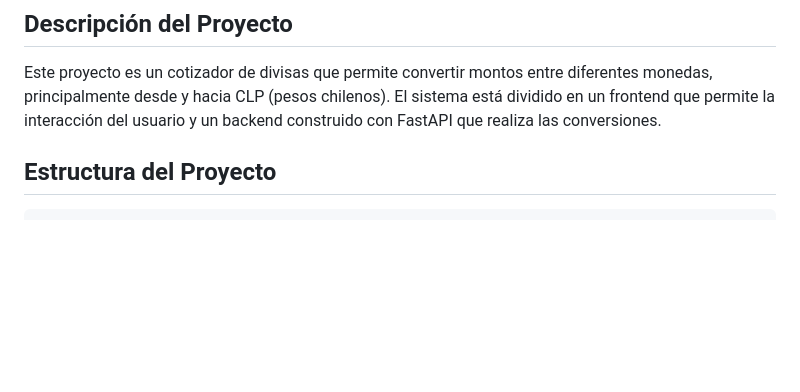
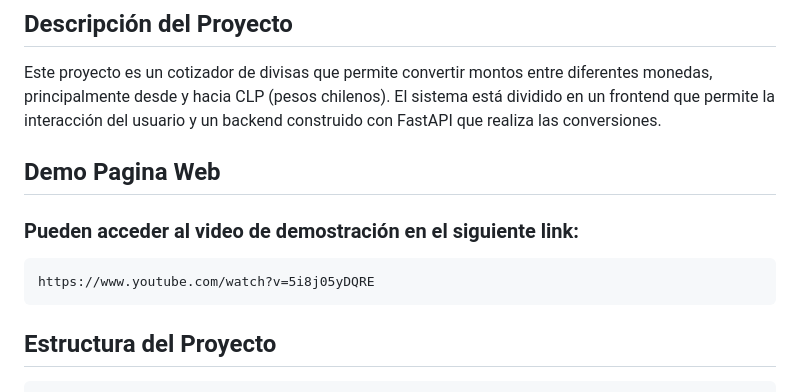
Before and after one commit to LucaSpiniello/currencyBird, a Markdown page: README.md, the part around the change. GitHub-like rendering; blank space fills up the shorter version.

Commit message:
adding youtube video link in readme

````diff
--- a/README.md
+++ b/README.md
@@ -3,7 +3,11 @@
 ## Descripción del Proyecto
 
 Este proyecto es un cotizador de divisas que permite convertir montos entre diferentes monedas, principalmente desde y hacia CLP (pesos chilenos). El sistema está dividido en un frontend que permite la interacción del usuario y un backend construido con FastAPI que realiza las conversiones.
-
+## Demo Pagina Web
+### Pueden acceder al video de demostración en el siguiente link:
+```plaintext
+https://www.youtube.com/watch?v=5i8j05yDQRE
+```
 ## Estructura del Proyecto
 
 ```plaintext
````
